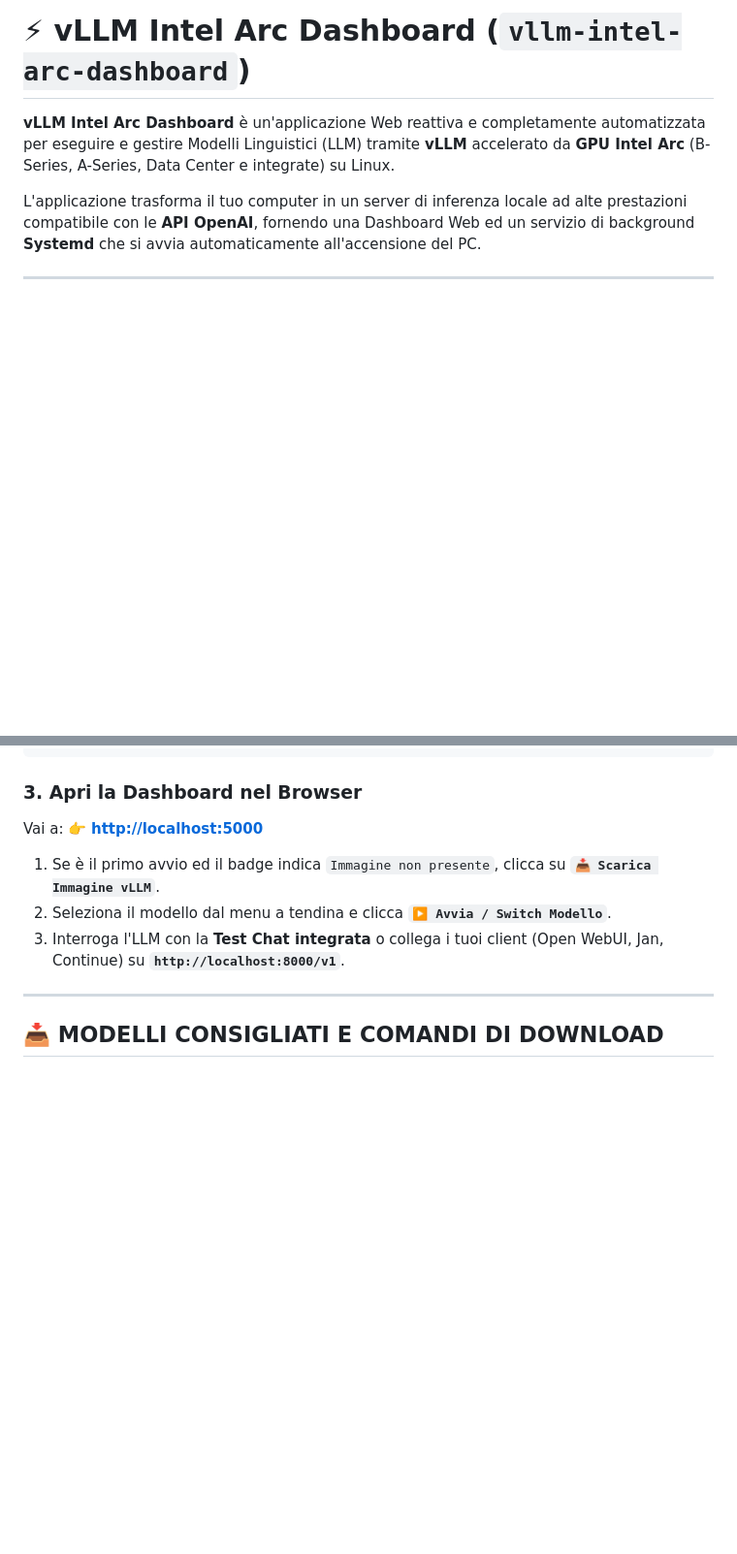
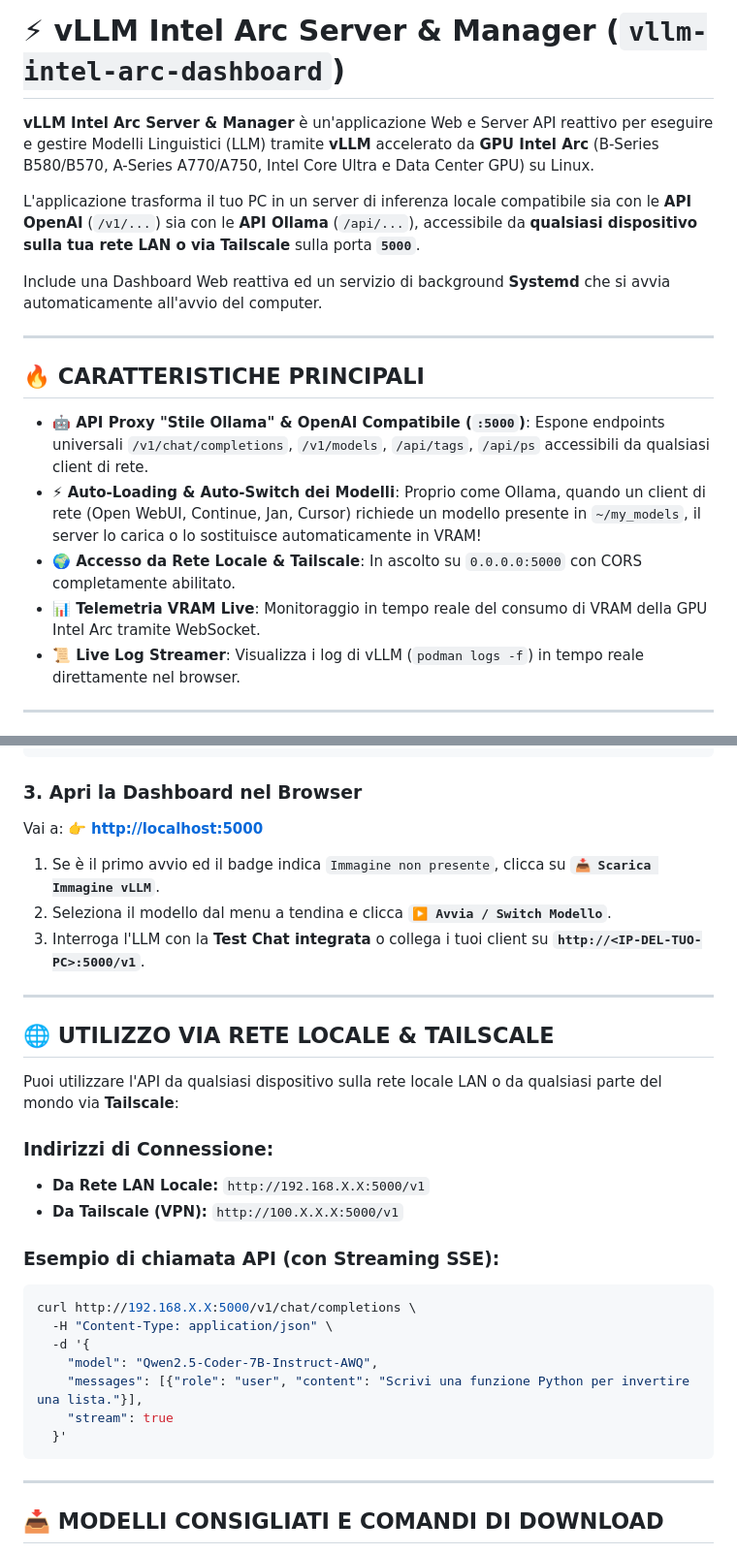
Before and after one commit to danielegithub/vllm-intel-arc-dashboard, a Markdown page: README.md, 2 parts joined by grey strips. Shown at 97% size. Rendered like a GitHub page; blank space fills up the shorter version.

Commit message:
Update README.md with Ollama & OpenAI API proxy documentation and Tailscale instructions

````diff
--- a/README.md
+++ b/README.md
@@ -1,8 +1,20 @@
-# ⚡ vLLM Intel Arc Dashboard (`vllm-intel-arc-dashboard`)
+# ⚡ vLLM Intel Arc Server & Manager (`vllm-intel-arc-dashboard`)
 
-**vLLM Intel Arc Dashboard** è un'applicazione Web reattiva e completamente automatizzata per eseguire e gestire Modelli Linguistici (LLM) tramite **vLLM** accelerato da **GPU Intel Arc** (B-Series, A-Series, Data Center e integrate) su Linux.
+**vLLM Intel Arc Server & Manager** è un'applicazione Web e Server API reattivo per eseguire e gestire Modelli Linguistici (LLM) tramite **vLLM** accelerato da **GPU Intel Arc** (B-Series B580/B570, A-Series A770/A750, Intel Core Ultra e Data Center GPU) su Linux.
 
-L'applicazione trasforma il tuo computer in un server di inferenza locale ad alte prestazioni compatibile con le **API OpenAI**, fornendo una Dashboard Web ed un servizio di background **Systemd** che si avvia automaticamente all'accensione del PC.
+L'applicazione trasforma il tuo PC in un server di inferenza locale compatibile sia con le **API OpenAI** (`/v1/...`) sia con le **API Ollama** (`/api/...`), accessibile da **qualsiasi dispositivo sulla tua rete LAN o via Tailscale** sulla porta **`5000`**.
+
+Include una Dashboard Web reattiva ed un servizio di background **Systemd** che si avvia automaticamente all'avvio del computer.
+
+---
+
+## 🔥 CARATTERISTICHE PRINCIPALI
+
+* **🤖 API Proxy "Stile Ollama" & OpenAI Compatibile (`:5000`)**: Espone endpoints universali `/v1/chat/completions`, `/v1/models`, `/api/tags`, `/api/ps` accessibili da qualsiasi client di rete.
+* **⚡ Auto-Loading & Auto-Switch dei Modelli**: Proprio come Ollama, quando un client di rete (Open WebUI, Continue, Jan, Cursor) richiede un modello presente in `~/my_models`, il server lo carica o lo sostituisce automaticamente in VRAM!
+* **🌍 Accesso da Rete Locale & Tailscale**: In ascolto su `0.0.0.0:5000` con CORS completamente abilitato.
+* **📊 Telemetria VRAM Live**: Monitoraggio in tempo reale del consumo di VRAM della GPU Intel Arc tramite WebSocket.
+* **📜 Live Log Streamer**: Visualizza i log di vLLM (`podman logs -f`) in tempo reale direttamente nel browser.
 
 ---
 
@@ -36,7 +48,28 @@ Vai a: 👉 **[http://localhost:5000](http://localhost:5000)**
 
 1. Se è il primo avvio ed il badge indica `Immagine non presente`, clicca su **`📥 Scarica Immagine vLLM`**.
 2. Seleziona il modello dal menu a tendina e clicca **`▶️ Avvia / Switch Modello`**.
-3. Interroga l'LLM con la **Test Chat integrata** o collega i tuoi client (Open WebUI, Jan, Continue) su **`http://localhost:8000/v1`**.
+3. Interroga l'LLM con la **Test Chat integrata** o collega i tuoi client su **`http://<IP-DEL-TUO-PC>:5000/v1`**.
+
+---
+
+## 🌐 UTILIZZO VIA RETE LOCALE & TAILSCALE
+
+Puoi utilizzare l'API da qualsiasi dispositivo sulla rete locale LAN o da qualsiasi parte del mondo via **Tailscale**:
+
+### Indirizzi di Connessione:
+* **Da Rete LAN Locale:** `http://192.168.X.X:5000/v1`
+* **Da Tailscale (VPN):** `http://100.X.X.X:5000/v1`
+
+### Esempio di chiamata API (con Streaming SSE):
+```bash
+curl http://192.168.X.X:5000/v1/chat/completions \
+  -H "Content-Type: application/json" \
+  -d '{
+    "model": "Qwen2.5-Coder-7B-Instruct-AWQ",
+    "messages": [{"role": "user", "content": "Scrivi una funzione Python per invertire una lista."}],
+    "stream": true
+  }'
+```
 
 ---
 
````
Also changed, not shown: other parts of README.md (+1 -11 lines).
